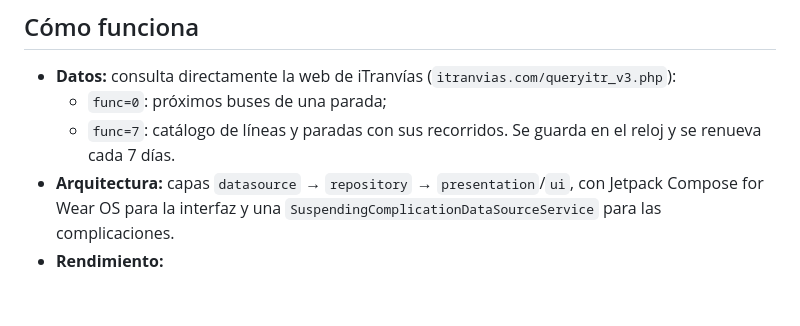
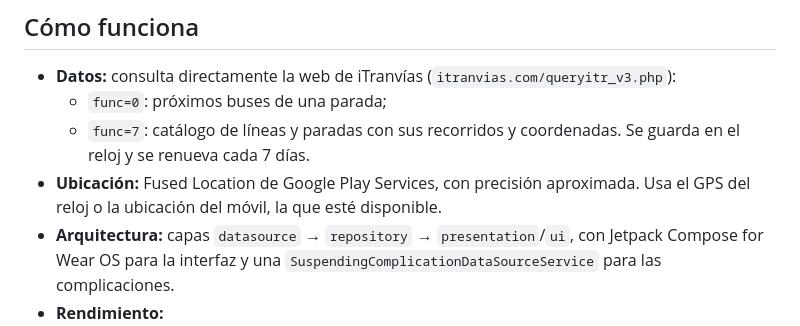
Before and after one commit to esanchon/BusCorua, a Markdown page: README.md, the part around one of its changes. GitHub-like rendering; blank space fills up the shorter version.

```diff
--- a/README.md
+++ b/README.md
@@ -121,7 +136,8 @@ La build release se firma con la clave de depuración para poder instalarla dire
 
 - **Datos:** consulta directamente la web de iTranvías (`itranvias.com/queryitr_v3.php`):
   - `func=0`: próximos buses de una parada;
-  - `func=7`: catálogo de líneas y paradas con sus recorridos. Se guarda en el reloj y se renueva cada 7 días.
+  - `func=7`: catálogo de líneas y paradas con sus recorridos y coordenadas. Se guarda en el reloj y se renueva cada 7 días.
+- **Ubicación:** Fused Location de Google Play Services, con precisión aproximada. Usa el GPS del reloj o la ubicación del móvil, la que esté disponible.
 - **Arquitectura:** capas `datasource` → `repository` → `presentation`/`ui`, con Jetpack Compose for Wear OS para la interfaz y una `SuspendingComplicationDataSourceService` para las complicaciones.
 - **Rendimiento:**
   - las paradas de las dos rutas se consultan en paralelo con un único cliente HTTP compartido;
```
Also changed, not shown: other parts of README.md (+17 -2 lines), docs/images/orden-por-ubicacion.png (added), 11 other files.
